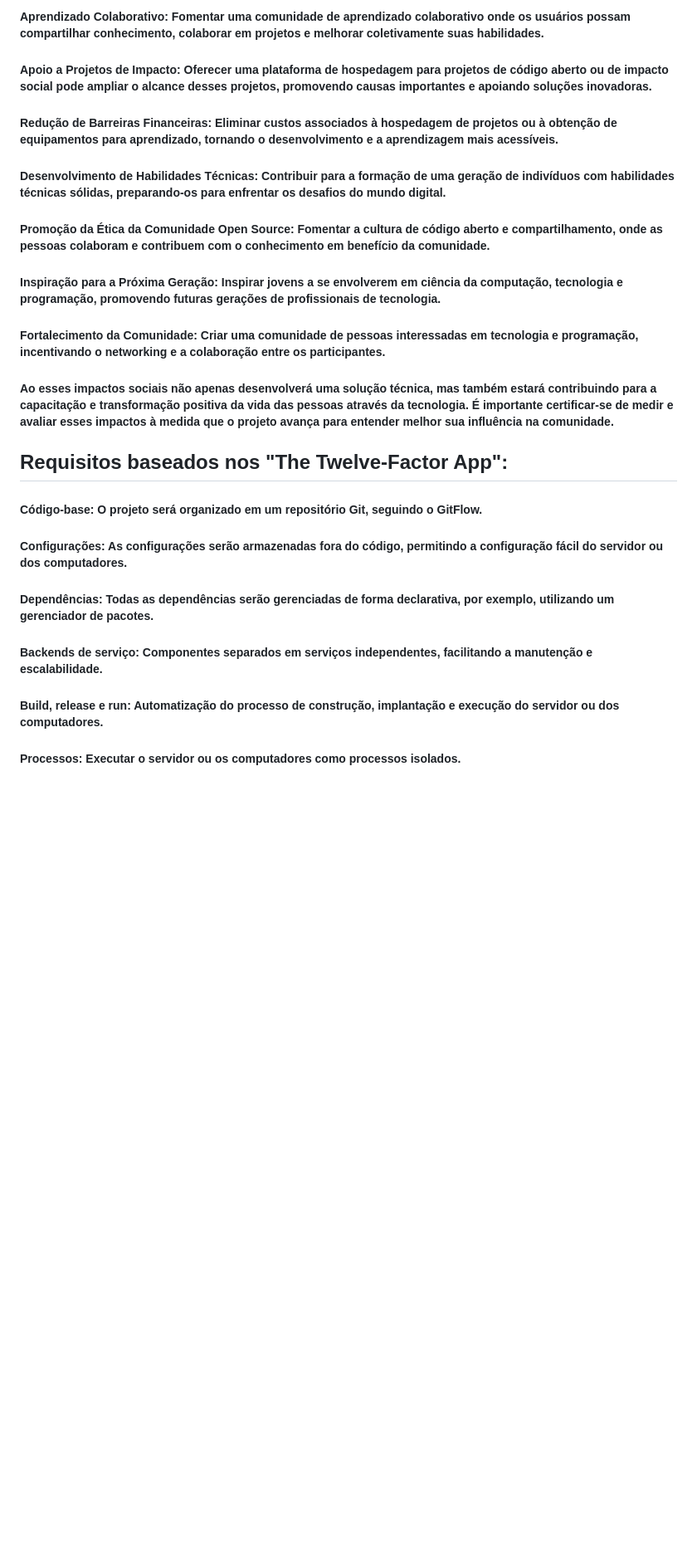
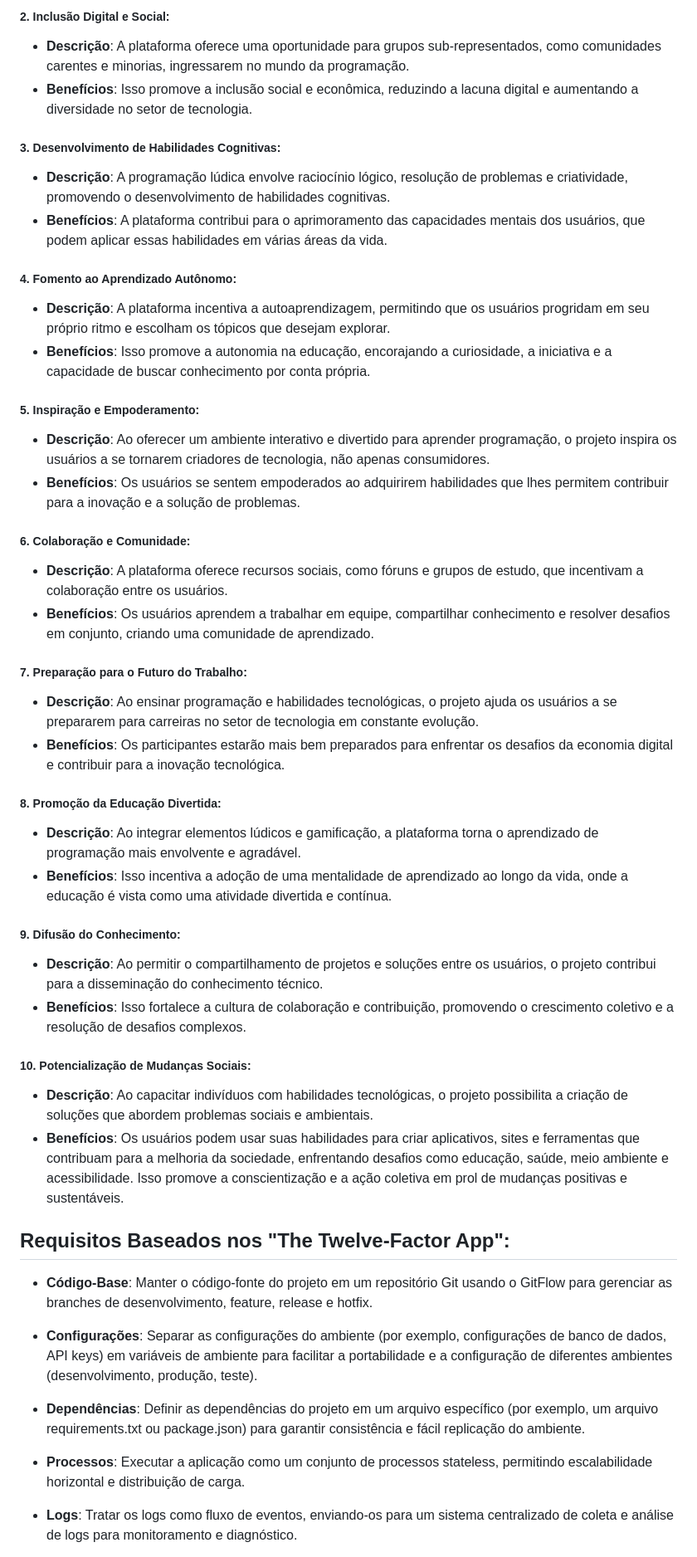
Before and after one commit to freitasanderson1/CodeJunior, a Markdown page: README.md, the part around the change printed below. Shown: that part at 83% size. Drawn GitHub-style; blank space fills up the shorter version.

```diff
--- a/README.md
+++ b/README.md
@@ -61,30 +87,48 @@ https://12factor.net/
 
-##### Aprendizado Colaborativo: Fomentar uma comunidade de aprendizado colaborativo onde os usuários possam compartilhar conhecimento, colaborar em projetos e melhorar coletivamente suas habilidades.
+##### 2. Inclusão Digital e Social:
+- **Descrição**: A plataforma oferece uma oportunidade para grupos sub-representados, como comunidades carentes e minorias, ingressarem no mundo da programação.
+- **Benefícios**: Isso promove a inclusão social e econômica, reduzindo a lacuna digital e aumentando a diversidade no setor de tecnologia.
 
-##### Apoio a Projetos de Impacto: Oferecer uma plataforma de hospedagem para projetos de código aberto ou de impacto social pode ampliar o alcance desses projetos, promovendo causas importantes e apoiando soluções inovadoras.
+##### 3. Desenvolvimento de Habilidades Cognitivas:
+- **Descrição**: A programação lúdica envolve raciocínio lógico, resolução de problemas e criatividade, promovendo o desenvolvimento de habilidades cognitivas.
+- **Benefícios**: A plataforma contribui para o aprimoramento das capacidades mentais dos usuários, que podem aplicar essas habilidades em várias áreas da vida.
 
-##### Redução de Barreiras Financeiras: Eliminar custos associados à hospedagem de projetos ou à obtenção de equipamentos para aprendizado, tornando o desenvolvimento e a aprendizagem mais acessíveis.
+##### 4. Fomento ao Aprendizado Autônomo:
+- **Descrição**: A plataforma incentiva a autoaprendizagem, permitindo que os usuários progridam em seu próprio ritmo e escolham os tópicos que desejam explorar.
+- **Benefícios**: Isso promove a autonomia na educação, encorajando a curiosidade, a iniciativa e a capacidade de buscar conhecimento por conta própria.
 
-##### Desenvolvimento de Habilidades Técnicas: Contribuir para a formação de uma geração de indivíduos com habilidades técnicas sólidas, preparando-os para enfrentar os desafios do mundo digital.
+##### 5. Inspiração e Empoderamento:
+- **Descrição**: Ao oferecer um ambiente interativo e divertido para aprender programação, o projeto inspira os usuários a se tornarem criadores de tecnologia, não apenas consumidores.
+- **Benefícios**: Os usuários se sentem empoderados ao adquirirem habilidades que lhes permitem contribuir para a inovação e a solução de problemas.
 
-##### Promoção da Ética da Comunidade Open Source: Fomentar a cultura de código aberto e compartilhamento, onde as pessoas colaboram e contribuem com o conhecimento em benefício da comunidade.
+##### 6. Colaboração e Comunidade:
+- **Descrição**: A plataforma oferece recursos sociais, como fóruns e grupos de estudo, que incentivam a colaboração entre os usuários.
+- **Benefícios**: Os usuários aprendem a trabalhar em equipe, compartilhar conhecimento e resolver desafios em conjunto, criando uma comunidade de aprendizado.
 
-##### Inspiração para a Próxima Geração: Inspirar jovens a se envolverem em ciência da computação, tecnologia e programação, promovendo futuras gerações de profissionais de tecnologia.
+##### 7. Preparação para o Futuro do Trabalho:
+- **Descrição**: Ao ensinar programação e habilidades tecnológicas, o projeto ajuda os usuários a se prepararem para carreiras no setor de tecnologia em constante evolução.
+- **Benefícios**: Os participantes estarão mais bem preparados para enfrentar os desafios da economia digital e contribuir para a inovação tecnológica.
 
-##### Fortalecimento da Comunidade: Criar uma comunidade de pessoas interessadas em tecnologia e programação, incentivando o networking e a colaboração entre os participantes.
+##### 8. Promoção da Educação Divertida:
+- **Descrição**: Ao integrar elementos lúdicos e gamificação, a plataforma torna o aprendizado de programação mais envolvente e agradável.
+- **Benefícios**: Isso incentiva a adoção de uma mentalidade de aprendizado ao longo da vida, onde a educação é vista como uma atividade divertida e contínua.
 
-##### Ao esses impactos sociais não apenas desenvolverá uma solução técnica, mas também estará contribuindo para a capacitação e transformação positiva da vida das pessoas através da tecnologia. É importante certificar-se de medir e avaliar esses impactos à medida que o projeto avança para entender melhor sua influência na comunidade.
+##### 9. Difusão do Conhecimento:
+- **Descrição**: Ao permitir o compartilhamento de projetos e soluções entre os usuários, o projeto contribui para a disseminação do conhecimento técnico.
+- **Benefícios**: Isso fortalece a cultura de colaboração e contribuição, promovendo o crescimento coletivo e a resolução de desafios complexos.
 
-## Requisitos baseados nos "The Twelve-Factor App":
-##### Código-base: O projeto será organizado em um repositório Git, seguindo o GitFlow.
+##### 10. Potencialização de Mudanças Sociais:
+- **Descrição**: Ao capacitar indivíduos com habilidades tecnológicas, o projeto possibilita a criação de soluções que abordem problemas sociais e ambientais.
+- **Benefícios**: Os usuários podem usar suas habilidades para criar aplicativos, sites e ferramentas que contribuam para a melhoria da sociedade, enfrentando desafios como educação, saúde, meio ambiente e acessibilidade. Isso promove a conscientização e a ação coletiva em prol de mudanças positivas e sustentáveis.
 
-##### Configurações: As configurações serão armazenadas fora do código, permitindo a configuração fácil do servidor ou dos computadores.
+## Requisitos Baseados nos "The Twelve-Factor App":
+- **Código-Base**: Manter o código-fonte do projeto em um repositório Git usando o GitFlow para gerenciar as branches de desenvolvimento, feature, release e hotfix.
 
-##### Dependências: Todas as dependências serão gerenciadas de forma declarativa, por exemplo, utilizando um gerenciador de pacotes.
+- **Configurações**: Separar as configurações do ambiente (por exemplo, configurações de banco de dados, API keys) em variáveis de ambiente para facilitar a portabilidade e a configuração de diferentes ambientes (desenvolvimento, produção, teste).
 
-##### Backends de serviço: Componentes separados em serviços independentes, facilitando a manutenção e escalabilidade.
+- **Dependências**: Definir as dependências do projeto em um arquivo específico (por exemplo, um arquivo requirements.txt ou package.json) para garantir consistência e fácil replicação do ambiente.
 
-##### Build, release e run: Automatização do processo de construção, implantação e execução do servidor ou dos computadores.
+- **Processos**: Executar a aplicação como um conjunto de processos stateless, permitindo escalabilidade horizontal e distribuição de carga.
 
-##### Processos: Executar o servidor ou os computadores como processos isolados.
+- **Logs**: Tratar os logs como fluxo de eventos, enviando-os para um sistema centralizado de coleta e análise de logs para monitoramento e diagnóstico.
 
```
Also changed, not shown: other parts of README.md (+91 -63 lines).
